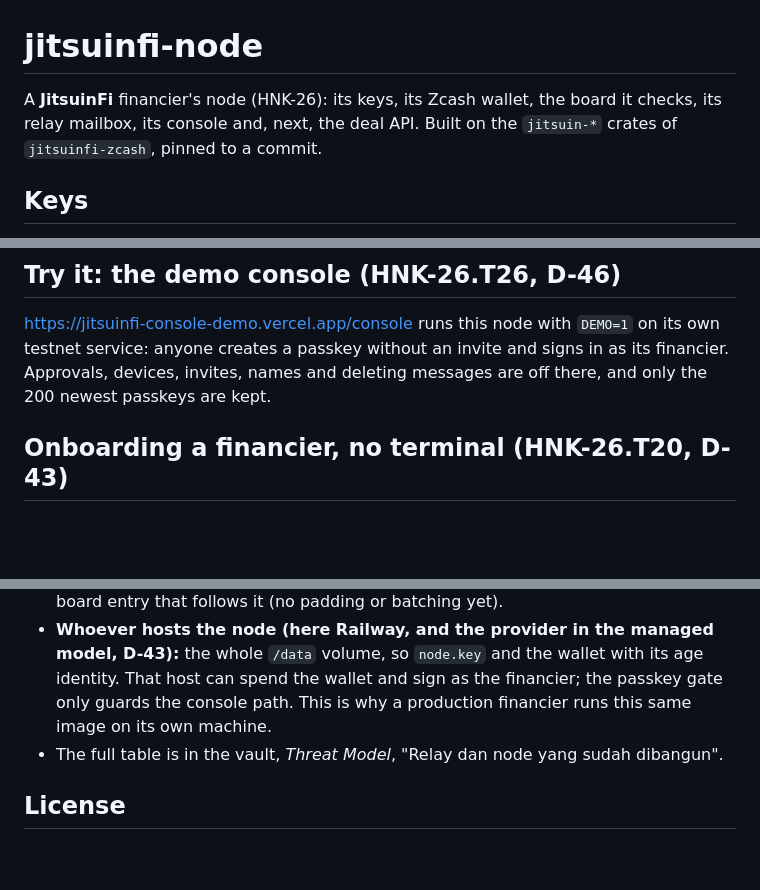
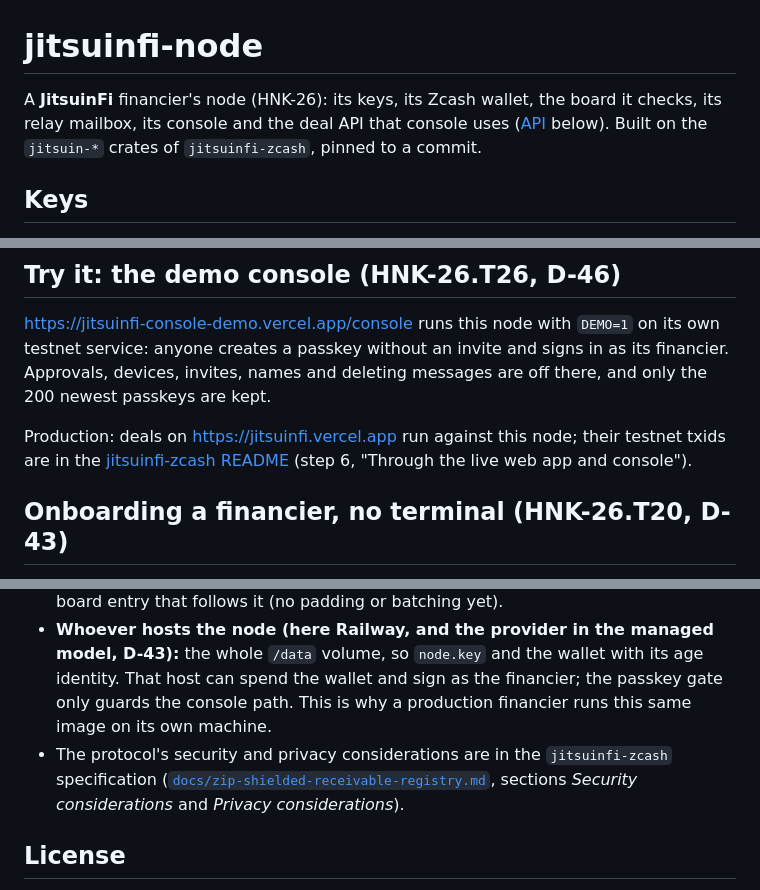
Before and after one commit to JitsuinFi/jitsuinfi-node, a Markdown page: README.md, 3 parts joined by grey strips. GitHub-like rendering; blank space fills up the shorter version.

Commit message:
README: deal API is live, public threat notes, production link
- The deal API is the one the console uses, not "next"
- Production deals and their txids: link to the jitsuinfi-zcash README
- Who can see what points to the public specification's Security and
  Privacy considerations instead of the private notes

Co-Authored-By: Claude Opus 5.5 <noreply@anthropic.com>

```diff
--- a/README.md
+++ b/README.md
@@ -1,6 +1,6 @@
 # jitsuinfi-node
 
-A **JitsuinFi** financier's node (HNK-26): its keys, its Zcash wallet, the board it checks, its relay mailbox, its console and, next, the deal API. Built on the `jitsuin-*` crates of `jitsuinfi-zcash`, pinned to a commit.
+A **JitsuinFi** financier's node (HNK-26): its keys, its Zcash wallet, the board it checks, its relay mailbox, its console and the deal API that console uses ([API](#api-hnk-05t3) below). Built on the `jitsuin-*` crates of `jitsuinfi-zcash`, pinned to a commit.
 
 ## Keys
 All in the data volume (`DATA_DIR`, `/data` on Railway), never in the repo, the image, a log or an API:
@@ -15,6 +15,8 @@ All in the data volume (`DATA_DIR`, `/data` on Railway), never in the repo, the
 ## Try it: the demo console (HNK-26.T26, D-46)
 
 <https://jitsuinfi-console-demo.vercel.app/console> runs this node with `DEMO=1` on its own testnet service: anyone creates a passkey without an invite and signs in as its financier. Approvals, devices, invites, names and deleting messages are off there, and only the 200 newest passkeys are kept.
+
+Production: deals on <https://jitsuinfi.vercel.app> run against this node; their testnet txids are in the [jitsuinfi-zcash README](https://github.com/JitsuinFi/jitsuinfi-zcash#for-judges-verify-the-testnet-board) (step 6, "Through the live web app and console").
 
 ## Onboarding a financier, no terminal (HNK-26.T20, D-43)
 The node is managed by its provider; the financier only uses a browser and a passkey.
@@ -105,7 +107,7 @@ A deal the terms cannot carry is refused before anything is saved: no advance, a
 - **Anyone:** `/node/info`, `/node/health` and `/node/board` show only public values (financier key, mailbox, wallet address, contact card, the public board). Everything else needs a console session (passkey, the console's `Origin`).
 - **The relay operator:** for each message the mailbox it goes to, its sealed size and the time; never its content, type, sender or N. Timing can still link an offer to the board entry that follows it (no padding or batching yet).
 - **Whoever hosts the node (here Railway, and the provider in the managed model, D-43):** the whole `/data` volume, so `node.key` and the wallet with its age identity. That host can spend the wallet and sign as the financier; the passkey gate only guards the console path. This is why a production financier runs this same image on its own machine.
-- The full table is in the vault, *Threat Model*, "Relay dan node yang sudah dibangun".
+- The protocol's security and privacy considerations are in the `jitsuinfi-zcash` specification ([`docs/zip-shielded-receivable-registry.md`](https://github.com/JitsuinFi/jitsuinfi-zcash/blob/main/docs/zip-shielded-receivable-registry.md), sections *Security considerations* and *Privacy considerations*).
 
 ## License
 
```
